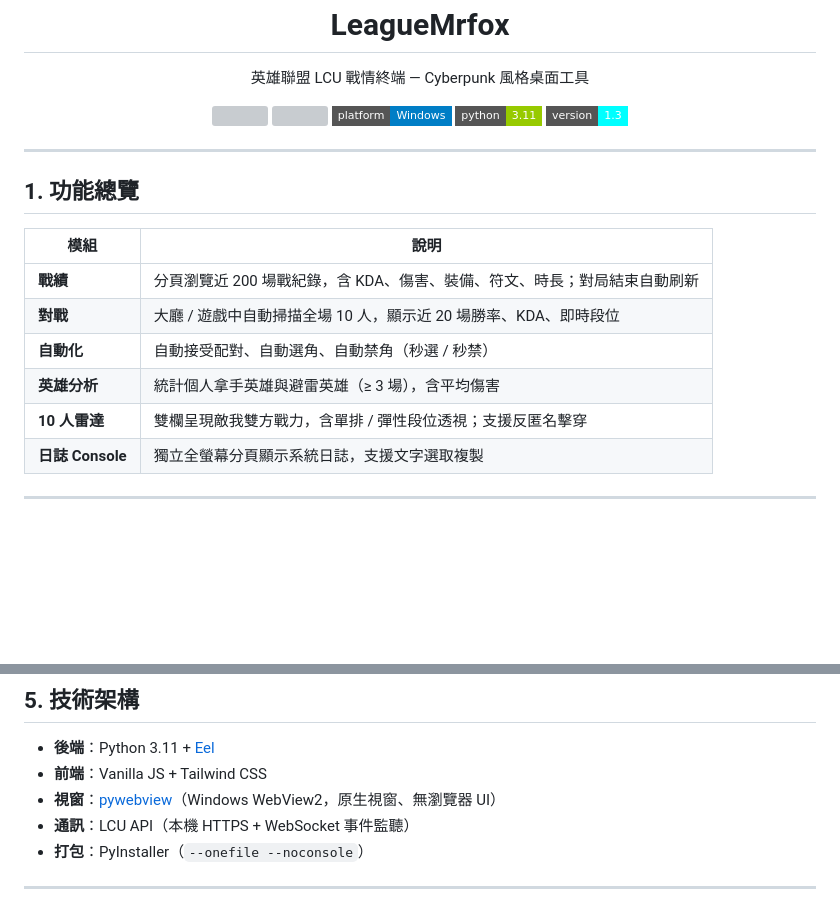
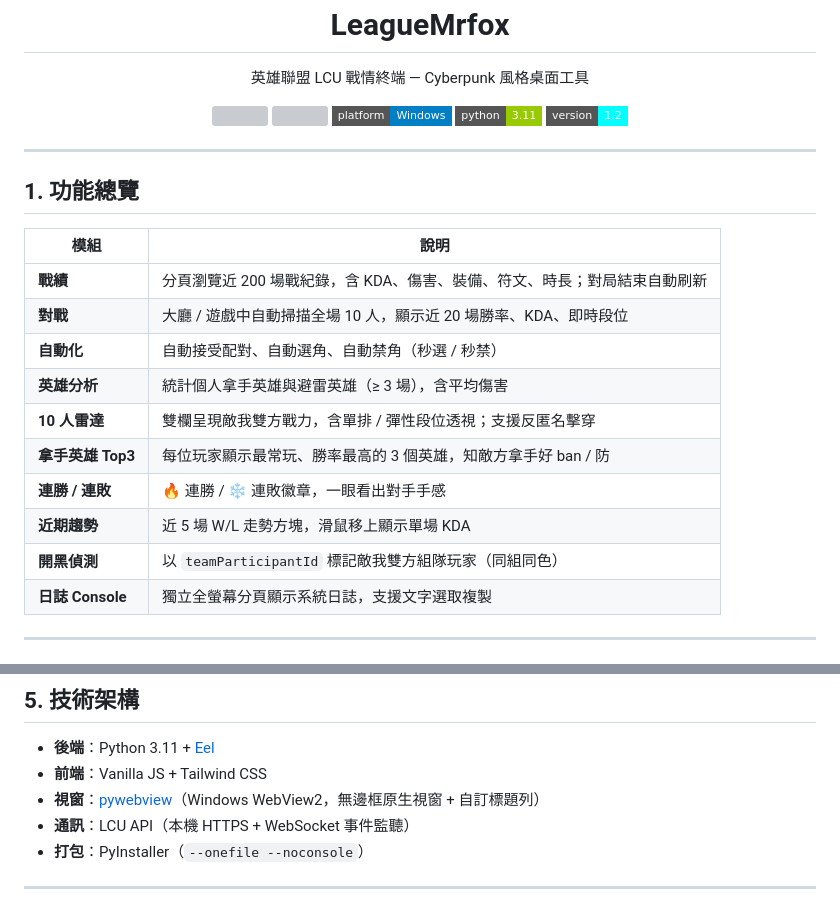
Before and after one commit to sky5416841/LeagueMrfox, a Markdown page: README.md, 2 parts joined by grey strips. Rendered like a GitHub page; badges without logos; blank space fills up the shorter version; grey boxes are pictures that could not be loaded.

Commit message:
docs: README 更新至 V1.2 — 新增拿手英雄/連勝連敗/近期趨勢/開黑偵測
Co-Authored-By: Claude Opus 4.8 <noreply@anthropic.com>

```diff
--- a/README.md
+++ b/README.md
@@ -11,7 +11,7 @@
   <img src="https://img.shields.io/github/v/release/sky5416841/LeagueMrfox?style=flat-square&color=blue">
   <img src="https://img.shields.io/badge/platform-Windows-informational?style=flat-square">
   <img src="https://img.shields.io/badge/python-3.11-green?style=flat-square">
-  <img src="https://img.shields.io/badge/version-1.3-cyan?style=flat-square">
+  <img src="https://img.shields.io/badge/version-1.2-cyan?style=flat-square">
 </p>
 
 ---
@@ -25,6 +25,10 @@
 | **自動化** | 自動接受配對、自動選角、自動禁角（秒選 / 秒禁） |
 | **英雄分析** | 統計個人拿手英雄與避雷英雄（≥ 3 場），含平均傷害 |
 | **10 人雷達** | 雙欄呈現敵我雙方戰力，含單排 / 彈性段位透視；支援反匿名擊穿 |
+| **拿手英雄 Top3** | 每位玩家顯示最常玩、勝率最高的 3 個英雄，知敵方拿手好 ban / 防 |
+| **連勝 / 連敗** | 🔥 連勝 / ❄️ 連敗徽章，一眼看出對手手感 |
+| **近期趨勢** | 近 5 場 W/L 走勢方塊，滑鼠移上顯示單場 KDA |
+| **開黑偵測** | 以 `teamParticipantId` 標記敵我雙方組隊玩家（同組同色） |
 | **日誌 Console** | 獨立全螢幕分頁顯示系統日誌，支援文字選取複製 |
 
 ---
@@ -71,7 +75,7 @@ build.bat
 
 - **後端**：Python 3.11 + [Eel](https://github.com/python-eel/Eel)
 - **前端**：Vanilla JS + Tailwind CSS
-- **視窗**：[pywebview](https://pywebview.flowrl.com/)（Windows WebView2，原生視窗、無瀏覽器 UI）
+- **視窗**：[pywebview](https://pywebview.flowrl.com/)（Windows WebView2，無邊框原生視窗 + 自訂標題列）
 - **通訊**：LCU API（本機 HTTPS + WebSocket 事件監聽）
 - **打包**：PyInstaller（`--onefile --noconsole`）
 
```
